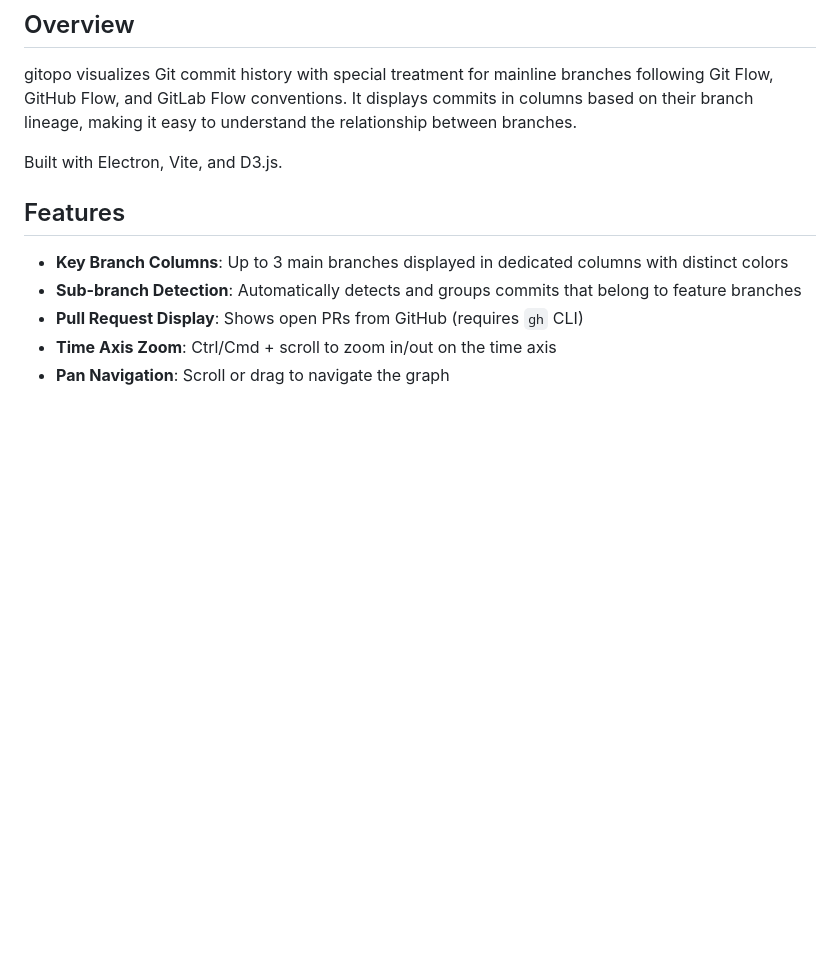
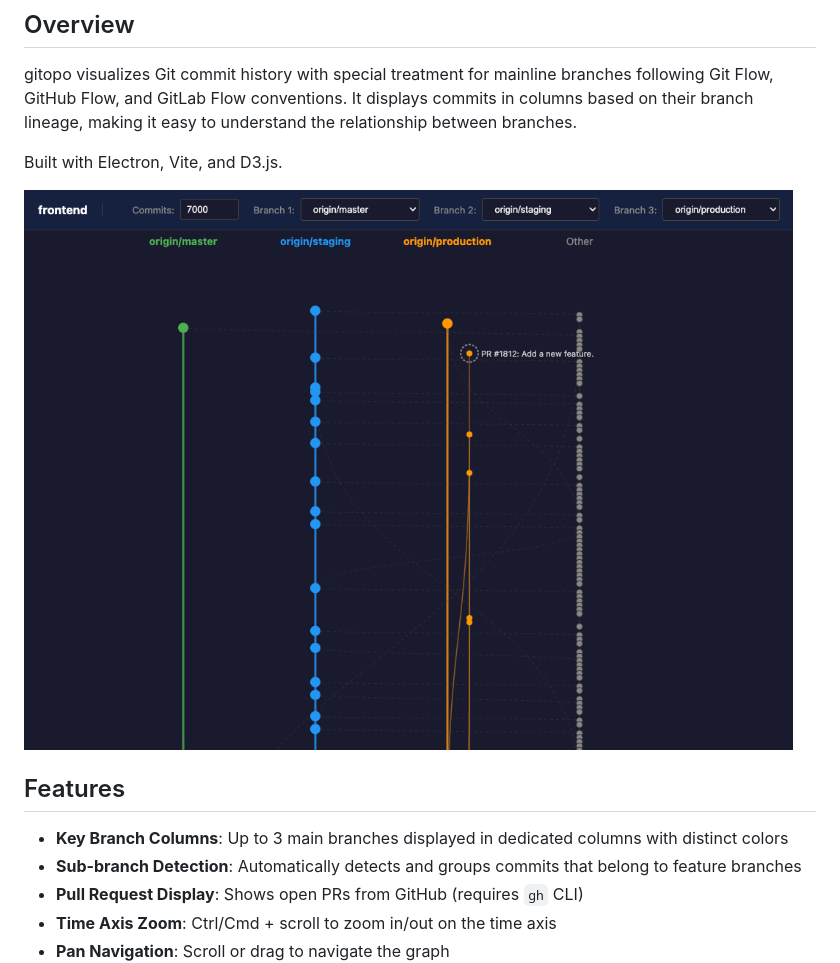
Before and after one commit to asial-matagawa/gitopo, a Markdown page: README.md, the part around the change. Rendered like a GitHub page; pictures changed too: docs/screenshot.png (added); blank space fills up the shorter version.

Commit message:
docs: add screenshot to README
- Add screenshot showing the main UI with branch columns and PR display
- Place screenshot in docs/ directory

Co-Authored-By: Claude Opus 4.5 <noreply@anthropic.com>

```diff
--- a/README.md
+++ b/README.md
@@ -7,6 +7,8 @@ Topology-preserving Git commit graph visualizer that highlights key branches.
 gitopo visualizes Git commit history with special treatment for mainline branches following Git Flow, GitHub Flow, and GitLab Flow conventions. It displays commits in columns based on their branch lineage, making it easy to understand the relationship between branches.
 
 Built with Electron, Vite, and D3.js.
+
+![gitopo screenshot](docs/screenshot.png)
 
 ## Features
 
```
